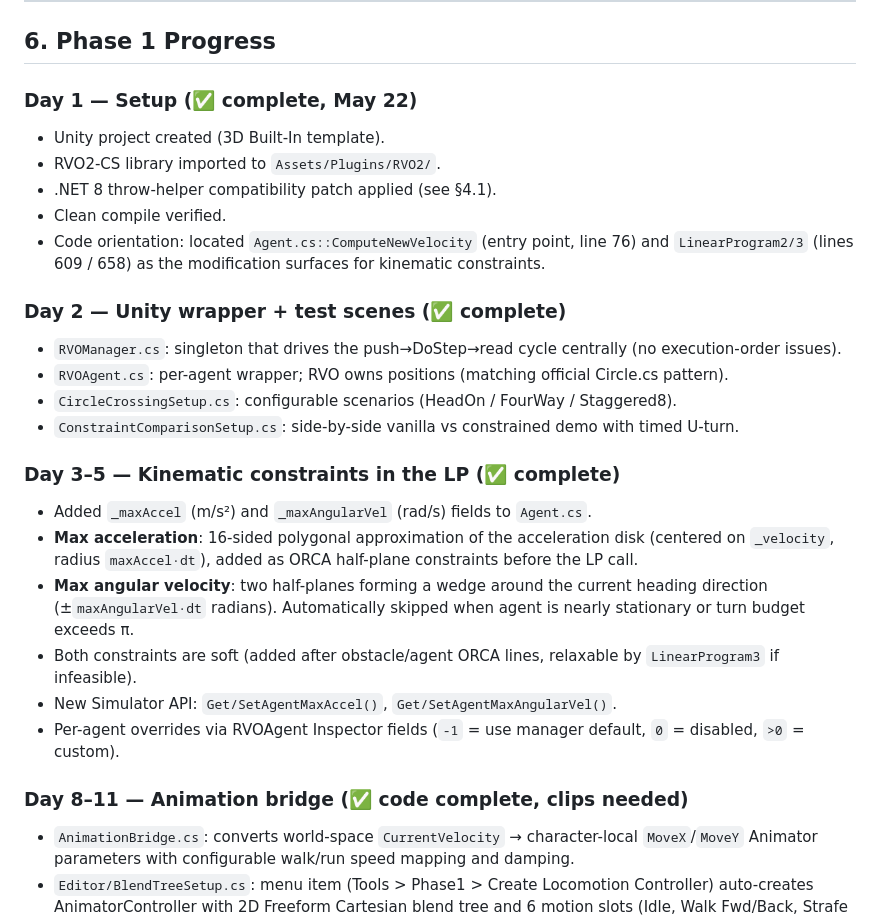
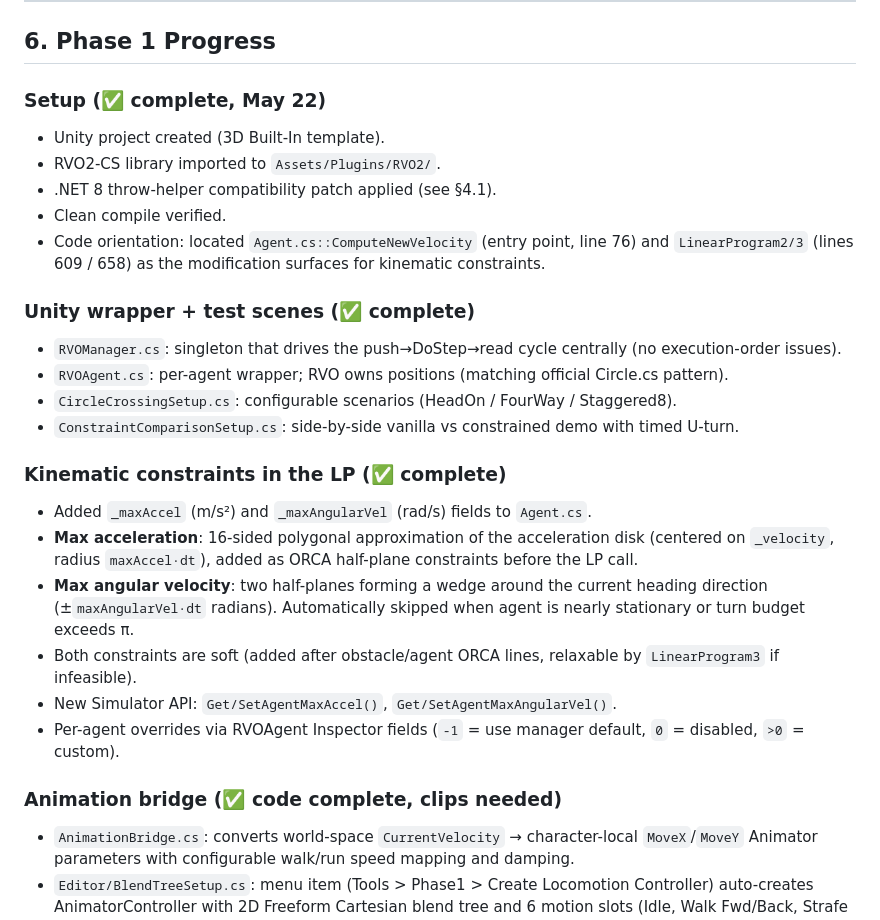
Before and after one commit to robertbigabu/Computer-Animation-and-Special-Effects, a Markdown page: Final/UnityProject/SETUP.md, the part around the change. Rendered like a GitHub page.

```diff
--- a/Final/UnityProject/SETUP.md
+++ b/Final/UnityProject/SETUP.md
@@ -85,20 +85,20 @@ If Safe Mode appears with `ArgumentOutOfRangeException` errors → the patch in
 
 ## 6. Phase 1 Progress
 
-### Day 1 — Setup (✅ complete, May 22)
+### Setup (✅ complete, May 22)
 - Unity project created (3D Built-In template).
 - RVO2-CS library imported to `Assets/Plugins/RVO2/`.
 - .NET 8 throw-helper compatibility patch applied (see §4.1).
 - Clean compile verified.
 - Code orientation: located `Agent.cs::ComputeNewVelocity` (entry point, line 76) and `LinearProgram2/3` (lines 609 / 658) as the modification surfaces for kinematic constraints.
 
-### Day 2 — Unity wrapper + test scenes (✅ complete)
+###  Unity wrapper + test scenes (✅ complete)
 - `RVOManager.cs`: singleton that drives the push→DoStep→read cycle centrally (no execution-order issues).
 - `RVOAgent.cs`: per-agent wrapper; RVO owns positions (matching official Circle.cs pattern).
 - `CircleCrossingSetup.cs`: configurable scenarios (HeadOn / FourWay / Staggered8).
 - `ConstraintComparisonSetup.cs`: side-by-side vanilla vs constrained demo with timed U-turn.
 
-### Day 3–5 — Kinematic constraints in the LP (✅ complete)
+###  Kinematic constraints in the LP (✅ complete)
 - Added `_maxAccel` (m/s²) and `_maxAngularVel` (rad/s) fields to `Agent.cs`.
 - **Max acceleration**: 16-sided polygonal approximation of the acceleration disk (centered on `_velocity`, radius `maxAccel·dt`), added as ORCA half-plane constraints before the LP call.
 - **Max angular velocity**: two half-planes forming a wedge around the current heading direction (±`maxAngularVel·dt` radians). Automatically skipped when agent is nearly stationary or turn budget exceeds π.
@@ -106,7 +106,7 @@ If Safe Mode appears with `ArgumentOutOfRangeException` errors → the patch in
 - New Simulator API: `Get/SetAgentMaxAccel()`, `Get/SetAgentMaxAngularVel()`.
 - Per-agent overrides via RVOAgent Inspector fields (`-1` = use manager default, `0` = disabled, `>0` = custom).
 
-### Day 8–11 — Animation bridge (✅ code complete, clips needed)
+### Animation bridge (✅ code complete, clips needed)
 - `AnimationBridge.cs`: converts world-space `CurrentVelocity` → character-local `MoveX`/`MoveY` Animator parameters with configurable walk/run speed mapping and damping.
 - `Editor/BlendTreeSetup.cs`: menu item (Tools > Phase1 > Create Locomotion Controller) auto-creates AnimatorController with 2D Freeform Cartesian blend tree and 6 motion slots (Idle, Walk Fwd/Back, Strafe L/R, Run Fwd).
 - `Editor/CharacterPrefabSetup.cs`: menu item (Tools > Phase1 > Assemble Character Prefab) auto-wires imported FBX + Animator + RVOAgent + AnimationBridge into a prefab.
```
